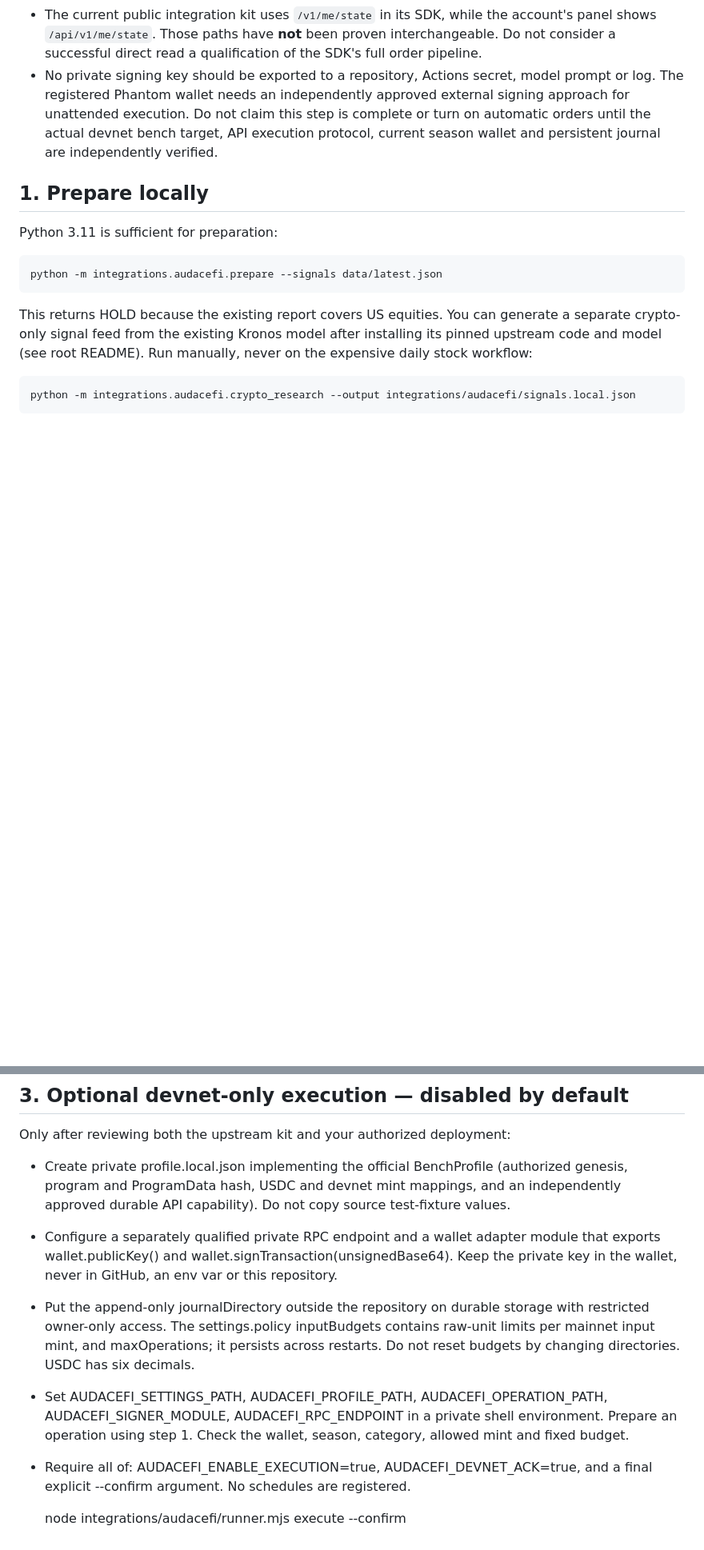
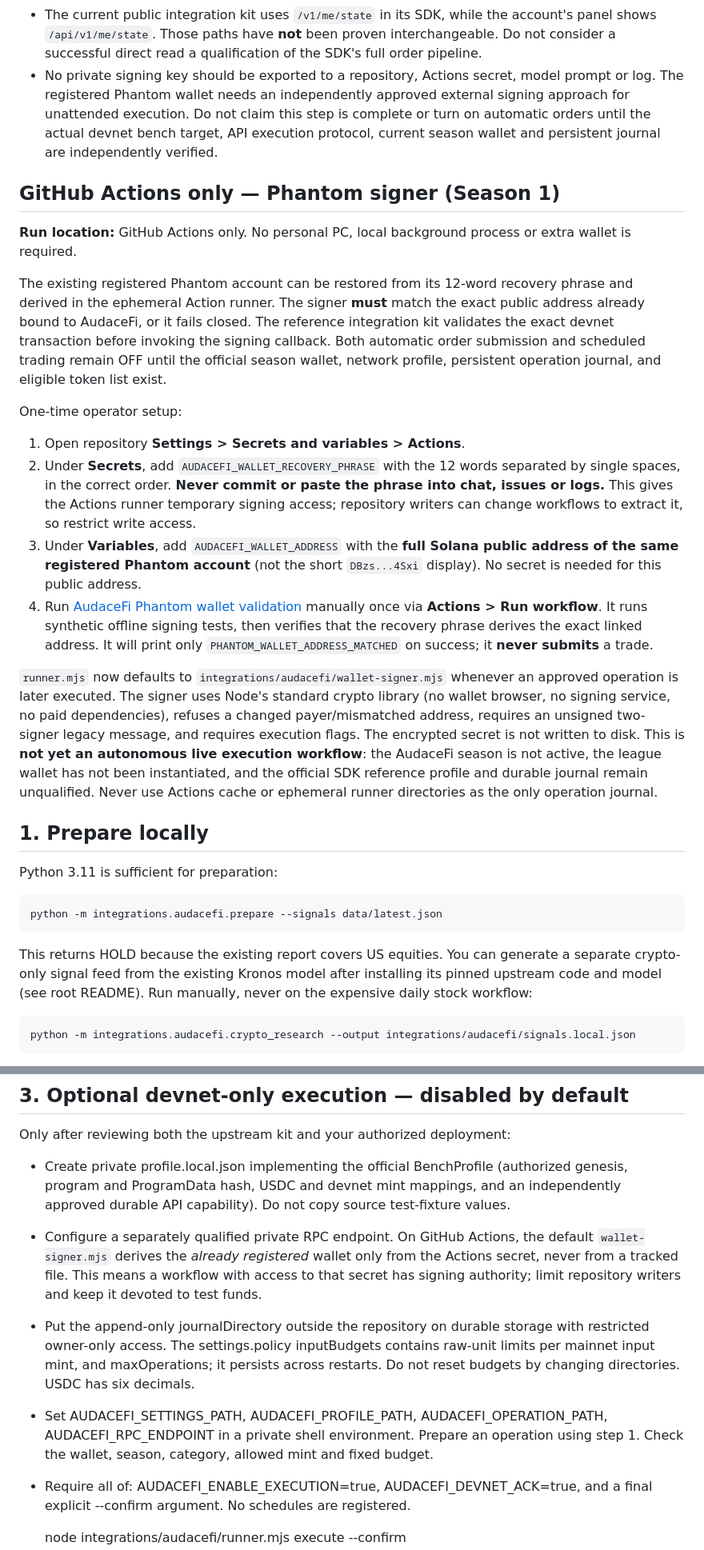
Before and after one commit to PkLavc/Autotrader, a Markdown page: integrations/audacefi/README.md, 2 parts joined by grey strips. Shown at 80% size. Rendered like a GitHub page; blank space fills up the shorter version.

Commit message:
docs(audacefi): GitHub-only wallet signer setup and operational gates

```diff
--- a/integrations/audacefi/README.md
+++ b/integrations/audacefi/README.md
@@ -19,6 +19,20 @@ Official source: https://github.com/AudaceFi/audacefi-integration-kit (review an
 - Run [AudaceFi API connection (read-only)](../../.github/workflows/audacefi-connection.yml) in **Actions > Run workflow**. The workflow also runs once when its own definition is updated on `main`. It performs **only** a single authenticated GET to `https://sandbox.audacefi.app/api/v1/me/state?category=crypto-bro`, exactly as published in this account's Control Panel. It prints only an HTTP status and category, never the key, wallet address or response payload. It does not place trades, create a wallet, or trigger any recurring schedule.
 - The current public integration kit uses `/v1/me/state` in its SDK, while the account's panel shows `/api/v1/me/state`. Those paths have **not** been proven interchangeable. Do not consider a successful direct read a qualification of the SDK's full order pipeline.
 - No private signing key should be exported to a repository, Actions secret, model prompt or log. The registered Phantom wallet needs an independently approved external signing approach for unattended execution. Do not claim this step is complete or turn on automatic orders until the actual devnet bench target, API execution protocol, current season wallet and persistent journal are independently verified.
+
+## GitHub Actions only — Phantom signer (Season 1)
+
+**Run location:** GitHub Actions only. No personal PC, local background process or extra wallet is required.
+
+The existing registered Phantom account can be restored from its 12-word recovery phrase and derived in the ephemeral Action runner. The signer **must** match the exact public address already bound to AudaceFi, or it fails closed. The reference integration kit validates the exact devnet transaction before invoking the signing callback. Both automatic order submission and scheduled trading remain OFF until the official season wallet, network profile, persistent operation journal, and eligible token list exist.
+
+One-time operator setup:
+1. Open repository **Settings > Secrets and variables > Actions**.
+2. Under **Secrets**, add `AUDACEFI_WALLET_RECOVERY_PHRASE` with the 12 words separated by single spaces, in the correct order. **Never commit or paste the phrase into chat, issues or logs.** This gives the Actions runner temporary signing access; repository writers can change workflows to extract it, so restrict write access.
+3. Under **Variables**, add `AUDACEFI_WALLET_ADDRESS` with the **full Solana public address of the same registered Phantom account** (not the short `DBzs...4Sxi` display). No secret is needed for this public address.
+4. Run [AudaceFi Phantom wallet validation](../../.github/workflows/audacefi-wallet-validation.yml) manually once via **Actions > Run workflow**. It runs synthetic offline signing tests, then verifies that the recovery phrase derives the exact linked address. It will print only `PHANTOM_WALLET_ADDRESS_MATCHED` on success; it **never submits** a trade.
+
+`runner.mjs` now defaults to `integrations/audacefi/wallet-signer.mjs` whenever an approved operation is later executed. The signer uses Node's standard crypto library (no wallet browser, no signing service, no paid dependencies), refuses a changed payer/mismatched address, requires an unsigned two-signer legacy message, and requires execution flags. The encrypted secret is not written to disk. This is **not yet an autonomous live execution workflow**: the AudaceFi season is not active, the league wallet has not been instantiated, and the official SDK reference profile and durable journal remain unqualified. Never use Actions cache or ephemeral runner directories as the only operation journal.
 
 ## 1. Prepare locally
 
@@ -62,9 +76,9 @@ This is an authenticated read-only query; API origin is an HTTPS origin verified
 
 Only after reviewing both the upstream kit and your authorized deployment:
 - Create private profile.local.json implementing the official BenchProfile (authorized genesis, program and ProgramData hash, USDC and devnet mint mappings, and an independently approved durable API capability). Do not copy source test-fixture values.
-- Configure a separately qualified private RPC endpoint and a wallet adapter module that exports wallet.publicKey() and wallet.signTransaction(unsignedBase64). Keep the private key in the wallet, never in GitHub, an env var or this repository.
+- Configure a separately qualified private RPC endpoint. On GitHub Actions, the default `wallet-signer.mjs` derives the *already registered* wallet only from the Actions secret, never from a tracked file. This means a workflow with access to that secret has signing authority; limit repository writers and keep it devoted to test funds.
 - Put the append-only journalDirectory outside the repository on durable storage with restricted owner-only access. The settings.policy inputBudgets contains raw-unit limits per mainnet input mint, and maxOperations; it persists across restarts. Do not reset budgets by changing directories. USDC has six decimals.
-- Set AUDACEFI_SETTINGS_PATH, AUDACEFI_PROFILE_PATH, AUDACEFI_OPERATION_PATH, AUDACEFI_SIGNER_MODULE, AUDACEFI_RPC_ENDPOINT in a private shell environment. Prepare an operation using step 1. Check the wallet, season, category, allowed mint and fixed budget.
+- Set AUDACEFI_SETTINGS_PATH, AUDACEFI_PROFILE_PATH, AUDACEFI_OPERATION_PATH, AUDACEFI_RPC_ENDPOINT in a private shell environment. Prepare an operation using step 1. Check the wallet, season, category, allowed mint and fixed budget.
 - Require all of: AUDACEFI_ENABLE_EXECUTION=true, AUDACEFI_DEVNET_ACK=true, and a final explicit --confirm argument. No schedules are registered.
 
     node integrations/audacefi/runner.mjs execute --confirm
```
